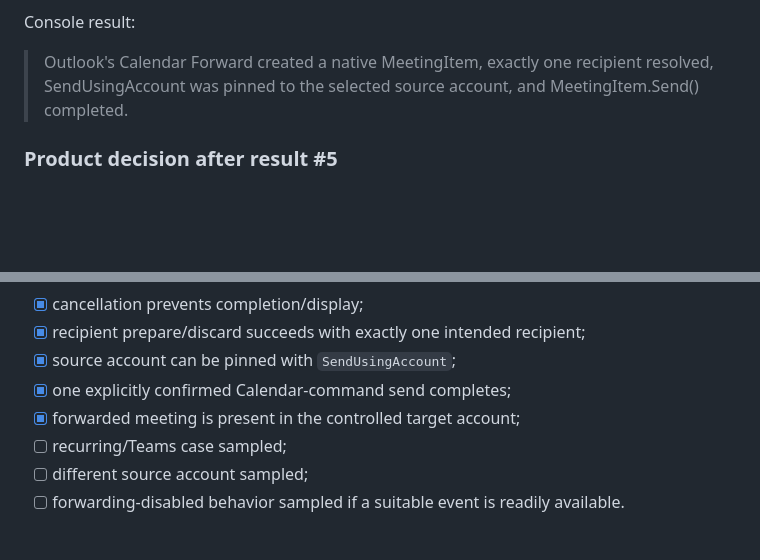
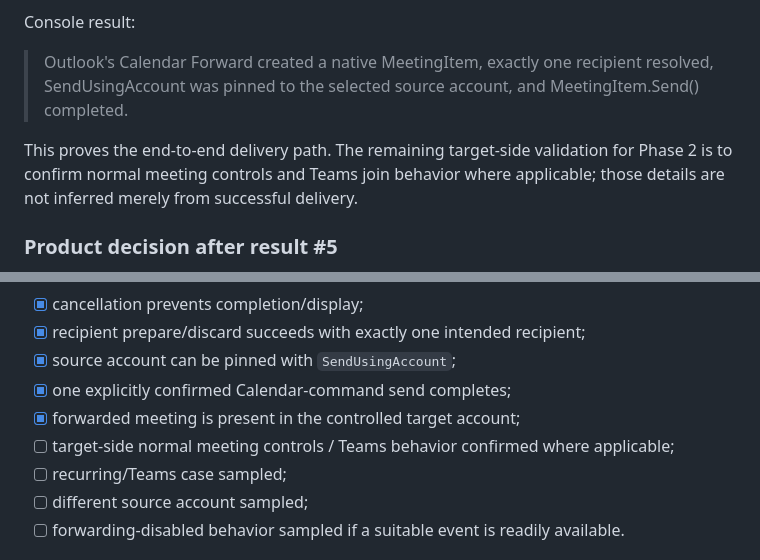
Before and after one commit to AlexanderWilhelmsenBerg/Outlook-aligner, a Markdown page: docs/phase-2.md, 2 parts joined by grey strips. Drawn GitHub-style; blank space fills up the shorter version.

Commit message:
Clarify target meeting validation after successful send

```diff
--- a/docs/phase-2.md
+++ b/docs/phase-2.md
@@ -191,6 +191,8 @@ Console result:
 
 > Outlook's Calendar Forward created a native MeetingItem, exactly one recipient resolved, SendUsingAccount was pinned to the selected source account, and MeetingItem.Send() completed.
 
+This proves the end-to-end delivery path. The remaining target-side validation for Phase 2 is to confirm normal meeting controls and Teams join behavior where applicable; those details are not inferred merely from successful delivery.
+
 ### Product decision after result #5
 
 The **Calendar-command route is now the primary candidate for the production Forward action**.
@@ -255,6 +257,7 @@ Before PR #5 may merge:
 - [x] source account can be pinned with `SendUsingAccount`;
 - [x] one explicitly confirmed Calendar-command send completes;
 - [x] forwarded meeting is present in the controlled target account;
+- [ ] target-side normal meeting controls / Teams behavior confirmed where applicable;
 - [ ] recurring/Teams case sampled;
 - [ ] different source account sampled;
 - [ ] forwarding-disabled behavior sampled if a suitable event is readily available.
```
